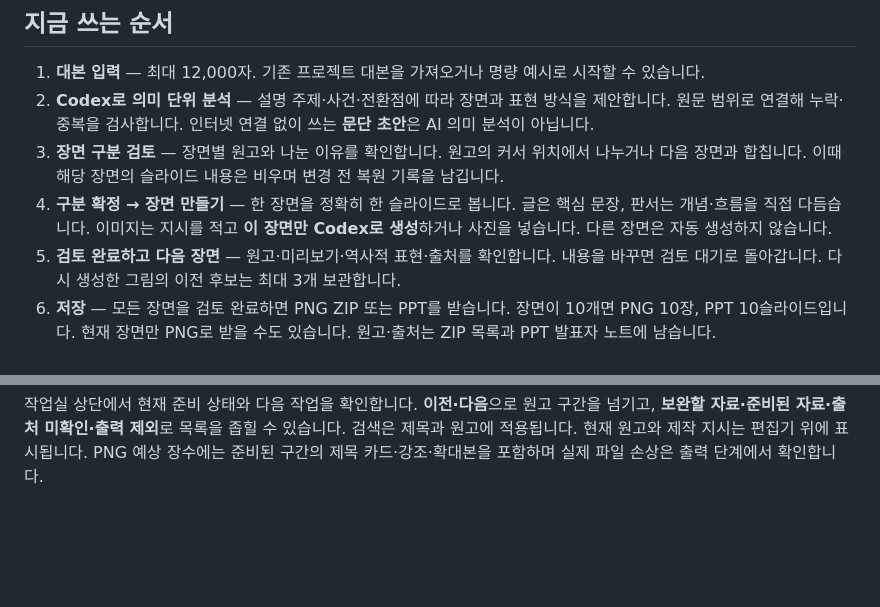
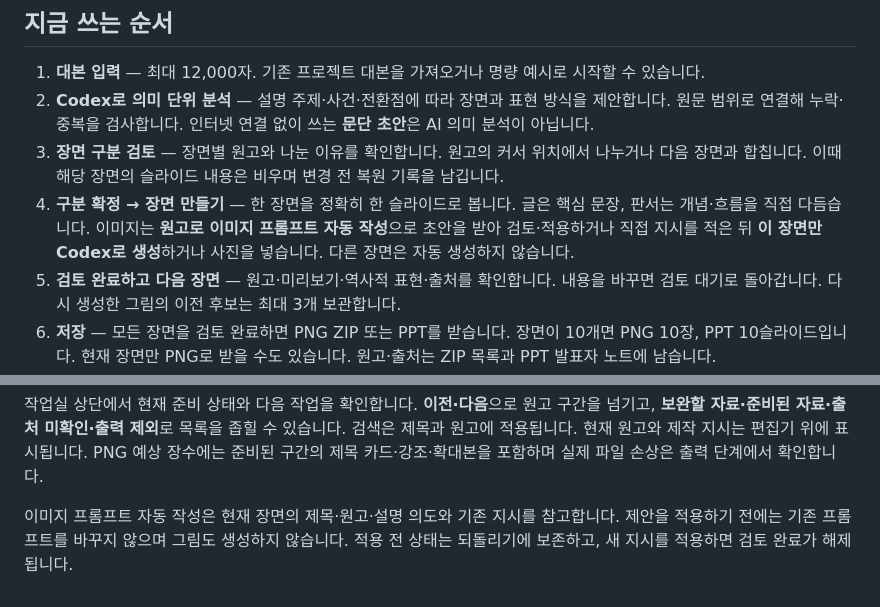
Before and after one commit to Happyotter25/history-studio, a Markdown page: README.md, 2 parts joined by grey strips. Drawn GitHub-style; blank space fills up the shorter version.

```diff
--- a/README.md
+++ b/README.md
@@ -11,7 +11,7 @@
 1. **대본 입력** — 최대 12,000자. 기존 프로젝트 대본을 가져오거나 명량 예시로 시작할 수 있습니다.
 2. **Codex로 의미 단위 분석** — 설명 주제·사건·전환점에 따라 장면과 표현 방식을 제안합니다. 원문 범위로 연결해 누락·중복을 검사합니다. 인터넷 연결 없이 쓰는 **문단 초안**은 AI 의미 분석이 아닙니다.
 3. **장면 구분 검토** — 장면별 원고와 나눈 이유를 확인합니다. 원고의 커서 위치에서 나누거나 다음 장면과 합칩니다. 이때 해당 장면의 슬라이드 내용은 비우며 변경 전 복원 기록을 남깁니다.
-4. **구분 확정 → 장면 만들기** — 한 장면을 정확히 한 슬라이드로 봅니다. 글은 핵심 문장, 판서는 개념·흐름을 직접 다듬습니다. 이미지는 지시를 적고 **이 장면만 Codex로 생성**하거나 사진을 넣습니다. 다른 장면은 자동 생성하지 않습니다.
+4. **구분 확정 → 장면 만들기** — 한 장면을 정확히 한 슬라이드로 봅니다. 글은 핵심 문장, 판서는 개념·흐름을 직접 다듬습니다. 이미지는 **원고로 이미지 프롬프트 자동 작성**으로 초안을 받아 검토·적용하거나 직접 지시를 적은 뒤 **이 장면만 Codex로 생성**하거나 사진을 넣습니다. 다른 장면은 자동 생성하지 않습니다.
 5. **검토 완료하고 다음 장면** — 원고·미리보기·역사적 표현·출처를 확인합니다. 내용을 바꾸면 검토 대기로 돌아갑니다. 다시 생성한 그림의 이전 후보는 최대 3개 보관합니다.
 6. **저장** — 모든 장면을 검토 완료하면 PNG ZIP 또는 PPT를 받습니다. 장면이 10개면 PNG 10장, PPT 10슬라이드입니다. 현재 장면만 PNG로 받을 수도 있습니다. 원고·출처는 ZIP 목록과 PPT 발표자 노트에 남습니다.
 
@@ -217,3 +217,5 @@ CLI의 네이티브 이미지 도구 지원과 구독 사용량에 따라 제작
 사진을 교체하거나 해제하기 전에 복원 기록을 남깁니다. 실수했다면 상단 **되돌리기**에서 사진 변경 전 기록을 선택하세요. 사진·출처·강조 표시를 포함한 프로젝트 전체가 해당 시점으로 돌아갑니다. 기록을 저장할 공간이 부족하면 사진 변경을 중단해 기존 자료를 보존합니다.
 
 작업실 상단에서 현재 준비 상태와 다음 작업을 확인합니다. **이전·다음**으로 원고 구간을 넘기고, **보완할 자료·준비된 자료·출처 미확인·출력 제외**로 목록을 좁힐 수 있습니다. 검색은 제목과 원고에 적용됩니다. 현재 원고와 제작 지시는 편집기 위에 표시됩니다. PNG 예상 장수에는 준비된 구간의 제목 카드·강조·확대본을 포함하며 실제 파일 손상은 출력 단계에서 확인합니다.
+
+이미지 프롬프트 자동 작성은 현재 장면의 제목·원고·설명 의도와 기존 지시를 참고합니다. 제안을 적용하기 전에는 기존 프롬프트를 바꾸지 않으며 그림도 생성하지 않습니다. 적용 전 상태는 되돌리기에 보존하고, 새 지시를 적용하면 검토 완료가 해제됩니다.
```
Also changed, not shown: AGENTS.md (+3 -1 lines), docs/HANDOFF.md (+21 -0 lines), docs/studio-prompt.png (added), 5 other files.
